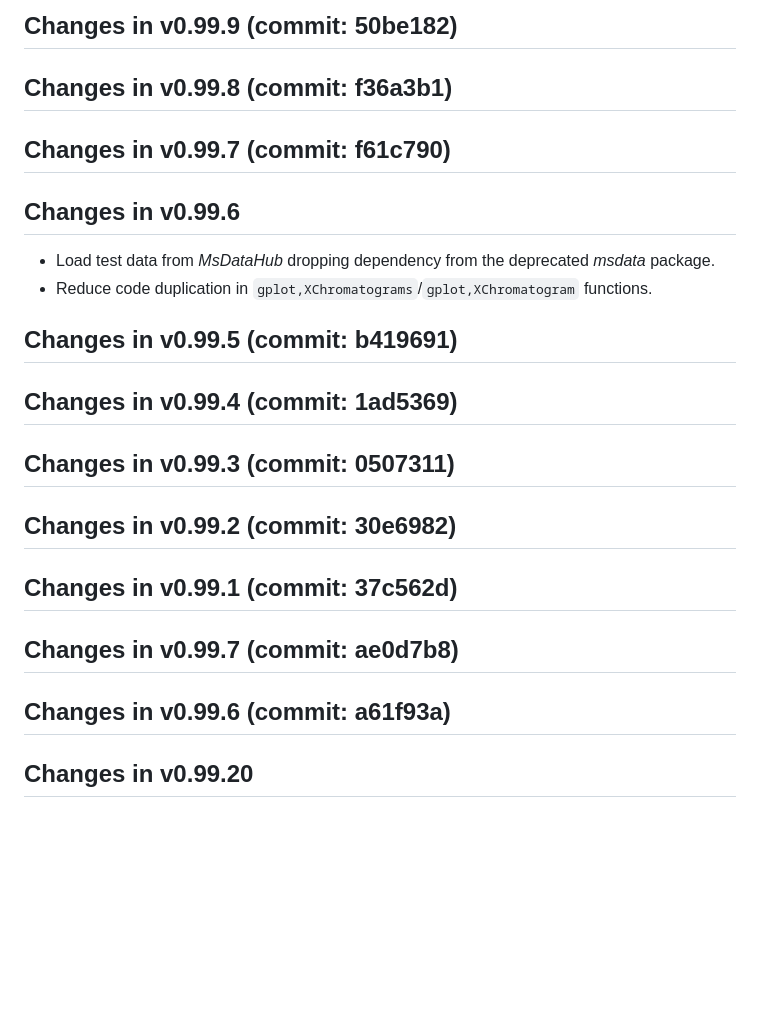
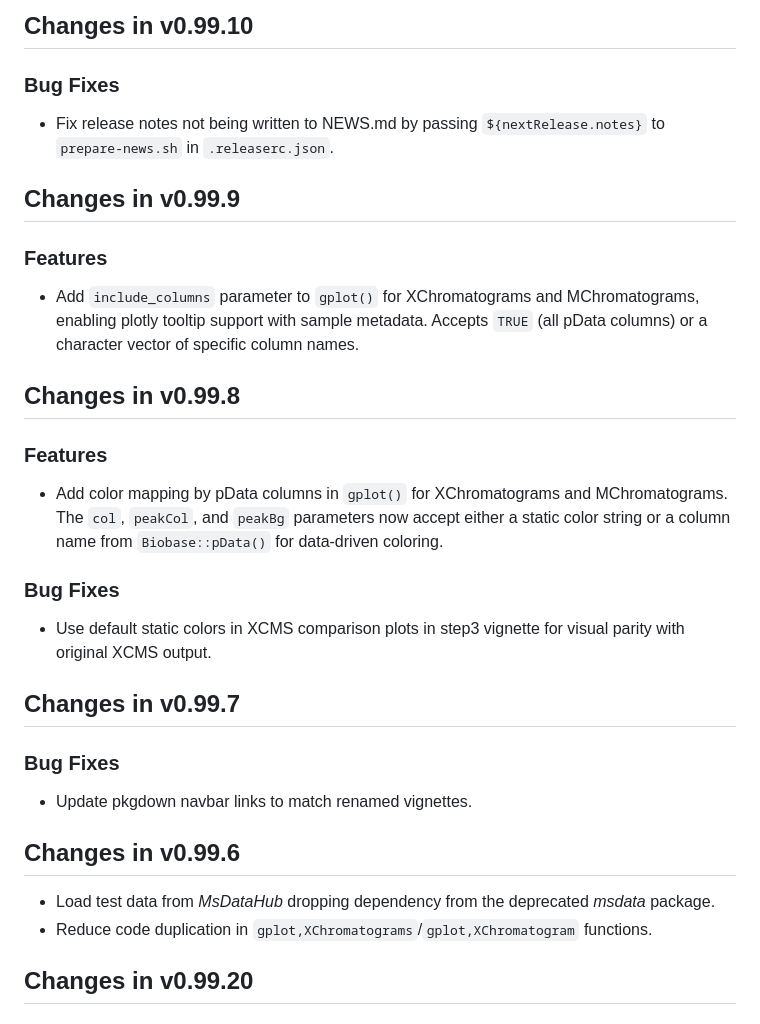
Before and after one commit to stanstrup/xcmsVis, a Markdown page: NEWS.md, the part around the change. Drawn GitHub-style; blank space fills up the shorter version.

Commit message:
docs: manually backfill NEWS.md entries for v0.99.7-v0.99.10
The prepare-news.sh script was not receiving release notes from
semantic-release, resulting in empty NEWS.md entries. This commit
manually adds the missing content and removes duplicate/empty entries.

Co-Authored-By: Claude Opus 4.6 <noreply@anthropic.com>

```diff
--- a/NEWS.md
+++ b/NEWS.md
@@ -1,14 +1,30 @@
-## Changes in v0.99.9 (commit: 50be182)
+## Changes in v0.99.10
 
+### Bug Fixes
 
+* Fix release notes not being written to NEWS.md by passing `${nextRelease.notes}` to `prepare-news.sh` in `.releaserc.json`.
 
-## Changes in v0.99.8 (commit: f36a3b1)
+## Changes in v0.99.9
 
+### Features
 
+* Add `include_columns` parameter to `gplot()` for XChromatograms and MChromatograms, enabling plotly tooltip support with sample metadata. Accepts `TRUE` (all pData columns) or a character vector of specific column names.
 
-## Changes in v0.99.7 (commit: f61c790)
+## Changes in v0.99.8
 
+### Features
 
+* Add color mapping by pData columns in `gplot()` for XChromatograms and MChromatograms. The `col`, `peakCol`, and `peakBg` parameters now accept either a static color string or a column name from `Biobase::pData()` for data-driven coloring.
+
+### Bug Fixes
+
+* Use default static colors in XCMS comparison plots in step3 vignette for visual parity with original XCMS output.
+
+## Changes in v0.99.7
+
+### Bug Fixes
+
+* Update pkgdown navbar links to match renamed vignettes.
 
 ## Changes in v0.99.6
 
@@ -16,34 +32,6 @@
   *msdata* package.
 - Reduce code duplication in `gplot,XChromatograms`/`gplot,XChromatogram`
   functions.
-
-## Changes in v0.99.5 (commit: b419691)
-
-
-
-## Changes in v0.99.4 (commit: 1ad5369)
-
-
-
-## Changes in v0.99.3 (commit: 0507311)
-
-
-
-## Changes in v0.99.2 (commit: 30e6982)
-
-
-
-## Changes in v0.99.1 (commit: 37c562d)
-
-
-
-## Changes in v0.99.7 (commit: ae0d7b8)
-
-
-
-## Changes in v0.99.6 (commit: a61f93a)
-
-
 
 ## Changes in v0.99.20
 
```
